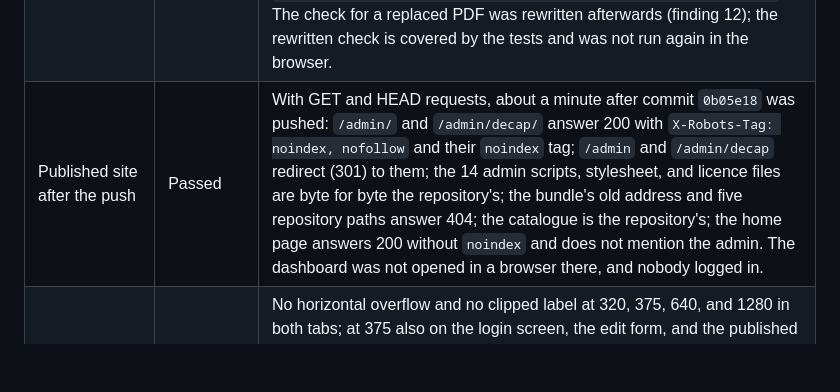
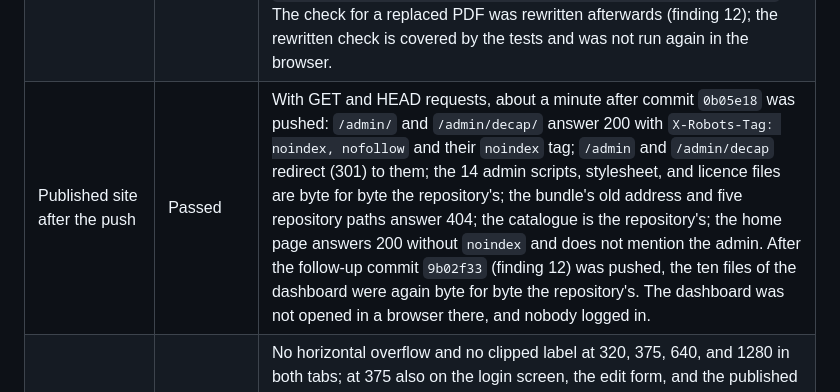
Before and after one commit to ousssamaaslan-cell/university, a Markdown page: docs/qa-report.md, the part around the change. Rendered like a GitHub page; blank space fills up the shorter version.

```diff
--- a/docs/qa-report.md
+++ b/docs/qa-report.md
@@ -22,7 +22,7 @@ Three ways of running the dashboard were used, and the table says which one each
 | Add | Passed on the stand-in | One document of each type, each in one commit named after its ID (`asd3-cours-ch03`, `asd3-td-02`, `asd3-tp-05-2025-2026`, `ao-examen-2024-2025-rattrapage`), each record placed where the site lists it, the PDF's bytes identical to the chosen file whatever its name. "Rattrapage" set the session and disabled "Normale". The message, the link (`../module.html?id=asd3&type=cours`), and "Ajouter un autre document dans ce module" (semester, module, and type kept, the rest empty, focus on the number) are as asked. A TD 3 beside an existing TD 3: its title shown, "Publier" disabled until the box is ticked, saved as `asd3-td-03-2`. Refused: `notes.docx`, a text file renamed `.pdf`, 50,000,001 bytes, two files dropped together. Accepted with a notice: 12.5 MB. Accepted: exactly 50,000,000 bytes. A file dropped outside the zone did not replace the page. GitHub unreachable during the save: said, form intact, second try saved. A TD 8 added elsewhere meanwhile: the save stopped and the form showed that document. The last choice was back after a reload. |
 | Edit | Passed on the stand-in | The form opens filled in, with the place locked and explained, and "Enregistrer les modifications" disabled until something changes. A title and the correction: one commit, `Admin: edit asd3-td-03`, same ID and same PDF. An exam's kind and year: saved, the ID kept, and the preview said so. A PDF replaced: same path, new bytes, the catalogue byte for byte the same, and "Voir" then showed the new file. The same file again: no commit, and a message saying why. A replacement that is not a PDF: refused, the current file kept. Moving onto another document's number: warned. The document changed elsewhere while the form was open: refused, and the form closed for saving. "Annuler" and "Retour à la liste" saved nothing and returned the focus to the row. |
 | Deployment status | Passed on the stand-in, then corrected | With a stand-in deployment 20 seconds after the commit: "Visible sur le site dans environ une minute." became "En ligne ✓" at the second look, 30 seconds after the commit, while the public catalogue was still the old one at the first. Same for a deletion and for a PDF replaced at its address. A message from an earlier change followed the newest one. With no deployment and the browser's clock moved forward: 20 looks, then "Toujours en cours de déploiement" with a link to `https://app.netlify.com/projects/admirable-concha-bbf7df/deploys`. The check for a replaced PDF was rewritten afterwards (finding 12); the rewritten check is covered by the tests and was not run again in the browser. |
-| Published site after the push | Passed | With GET and HEAD requests, about a minute after commit `0b05e18` was pushed: `/admin/` and `/admin/decap/` answer 200 with `X-Robots-Tag: noindex, nofollow` and their `noindex` tag; `/admin` and `/admin/decap` redirect (301) to them; the 14 admin scripts, stylesheet, and licence files are byte for byte the repository's; the bundle's old address and five repository paths answer 404; the catalogue is the repository's; the home page answers 200 without `noindex` and does not mention the admin. The dashboard was not opened in a browser there, and nobody logged in. |
+| Published site after the push | Passed | With GET and HEAD requests, about a minute after commit `0b05e18` was pushed: `/admin/` and `/admin/decap/` answer 200 with `X-Robots-Tag: noindex, nofollow` and their `noindex` tag; `/admin` and `/admin/decap` redirect (301) to them; the 14 admin scripts, stylesheet, and licence files are byte for byte the repository's; the bundle's old address and five repository paths answer 404; the catalogue is the repository's; the home page answers 200 without `noindex` and does not mention the admin. After the follow-up commit `9b02f33` (finding 12) was pushed, the ten files of the dashboard were again byte for byte the repository's. The dashboard was not opened in a browser there, and nobody logged in. |
 | Phone and desktop layout | Passed | No horizontal overflow and no clipped label at 320, 375, 640, and 1280 in both tabs; at 375 also on the login screen, the edit form, and the published message. The confirmation is 322px wide on a 375px screen. Every button, list, field, choice, switch, and link at least 44px tall at 375. Screenshots viewed: at both widths the shell, the list, and the filled form; at 375 the login, the duplicate warning, the published message, a confirmation, the edit form, and dark mode (form, list, confirmation); at 1280 a refused file and the confirmation for three documents. |
 | Keyboard and focus | Passed | Tab goes through the form in the order of the steps, then the missing list, with a visible 3px ring at every stop; a group of choices is one stop, and the arrow keys move inside it; Space ticks a module button and the switch; an arrow key moves from one tab to the other. The confirmation opens with the focus on "Annuler", keeps Tab between its two buttons and the browser's own bar, and closes on Escape. After each action the focus goes to its message. Home and End on the tabs were not pressed. |
 | Contrast | Passed | 27 pairs of text and background measured in each mode: lowest 5.48:1 in light mode and 6.37:1 in dark mode. |
```
Also changed, not shown: docs/progress.md (+1 -1 lines).
